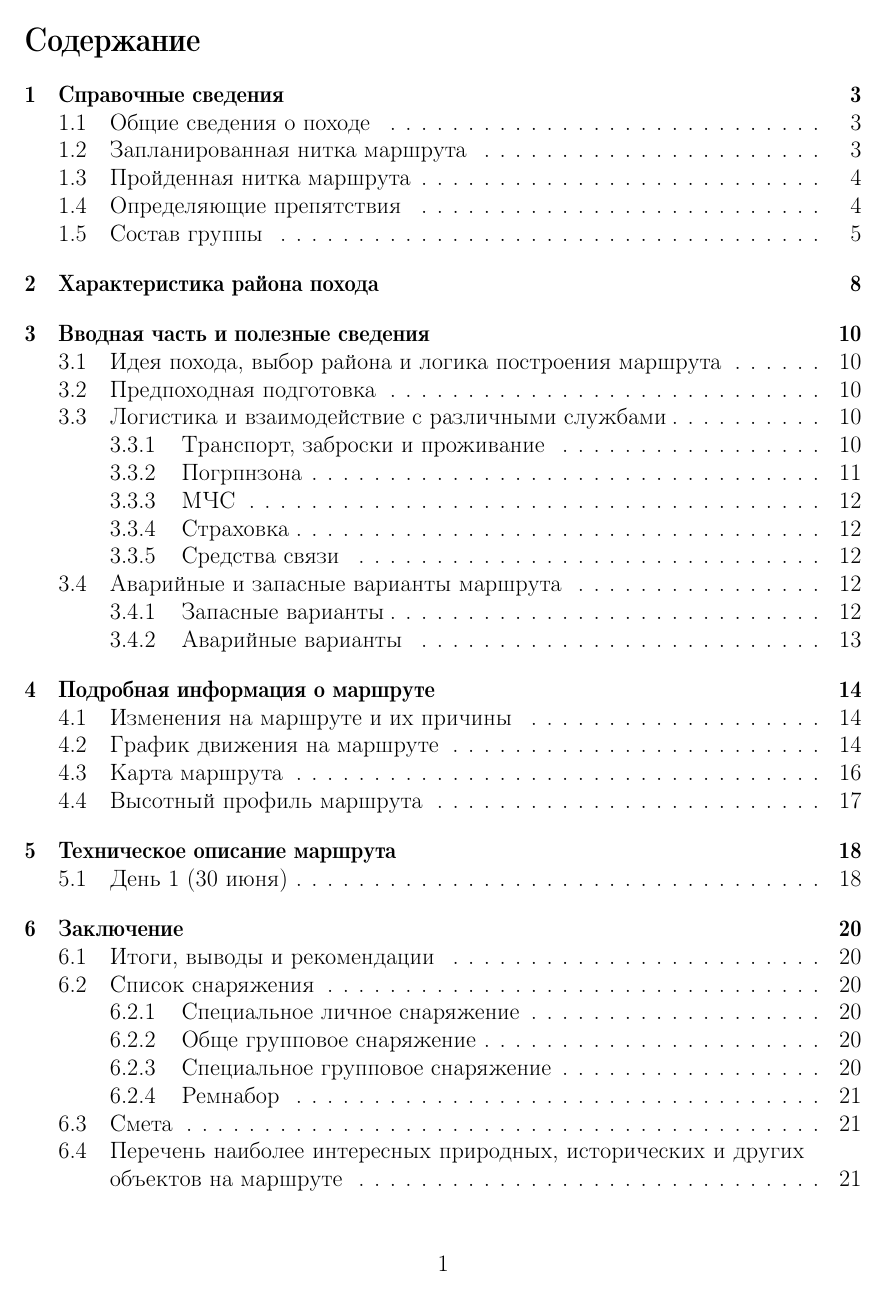
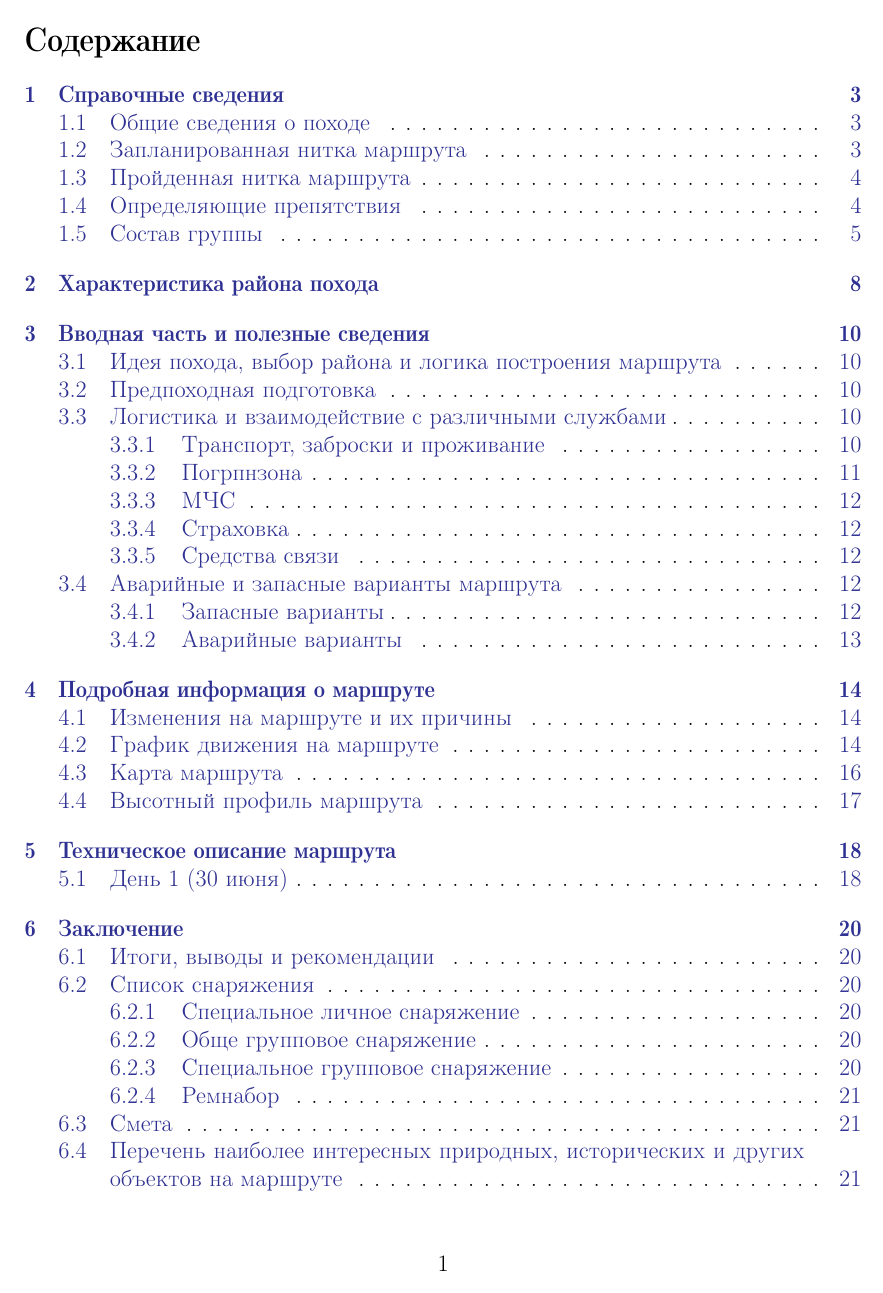
Before and after one commit to MitiaKorotkov/Chashnikova_3ks_report, a LaTeX document (Main.tex): page 2 of 30. Compiled offline with pdfLaTeX.

Commit message:
убрал_драфт_из_documentlass

```diff
--- a/Main.tex
+++ b/Main.tex
@@ -1,4 +1,4 @@
-\documentclass[a4paper, oneside, draft]{article}
+\documentclass[a4paper, oneside]{article}
 
 \usepackage{Preambule/MyStyle}
 
```
